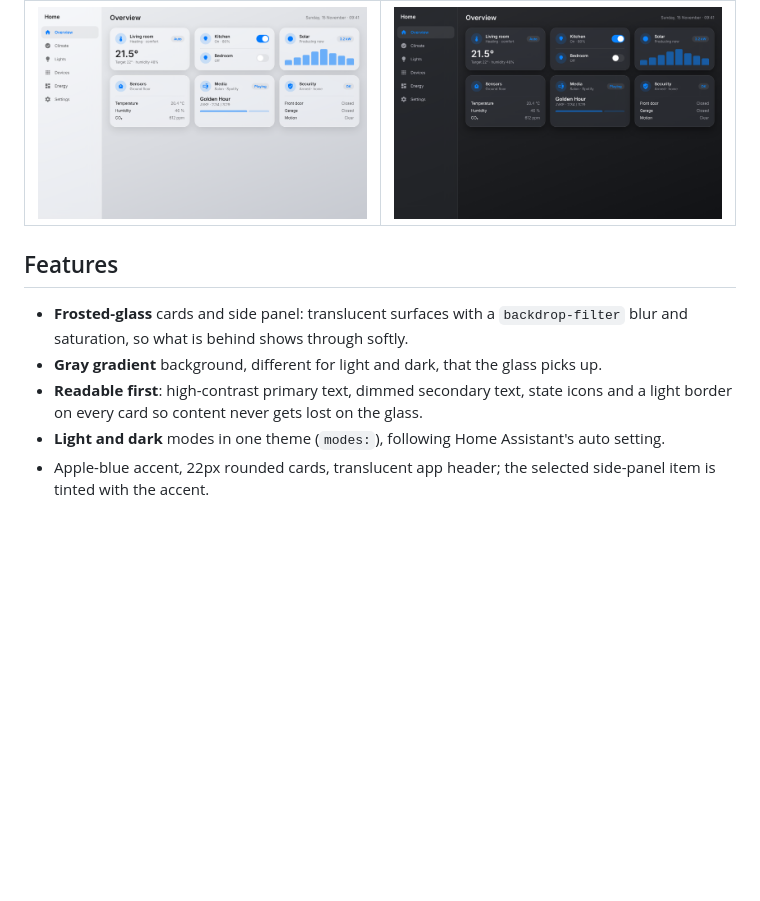
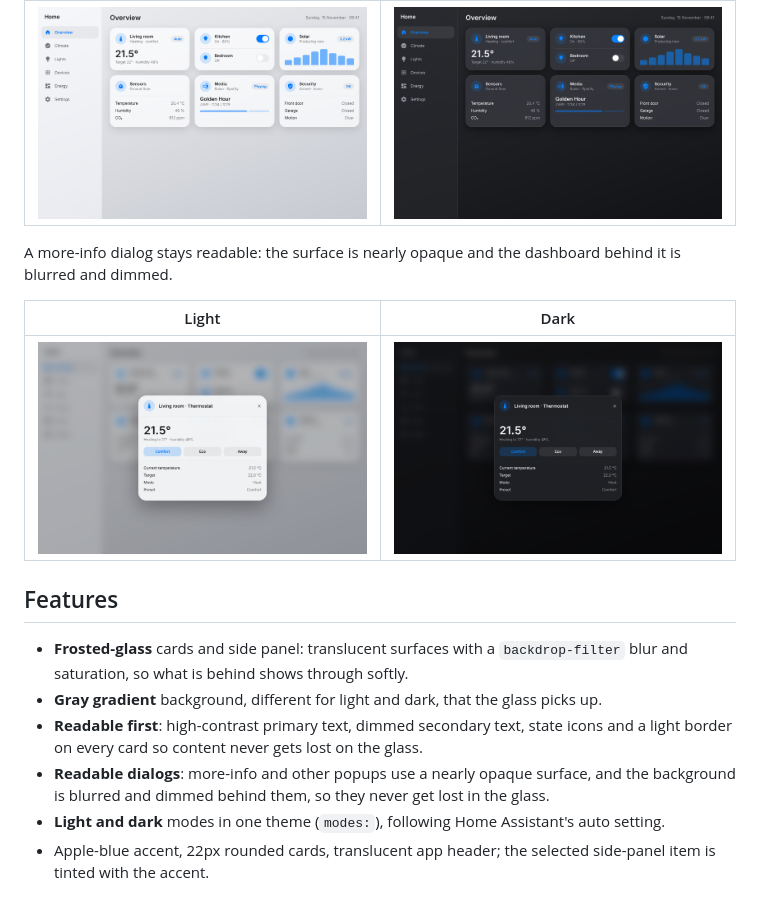
Before and after one commit to juju35/ha-liquid-glass, a Markdown page: README.md, the part around the change. GitHub-like rendering; pictures changed too: screenshots/popup-dark.png (added), screenshots/popup-light.png (added), screenshots/theme-dark.png; blank space fills up the shorter version.

Commit message:
Make dialogs readable and raise card opacity (1.0.1)
Dialog surface near-opaque with blurred/dimmed background; card opacity 0.45 -> 0.72.

```diff
--- a/README.md
+++ b/README.md
@@ -17,11 +17,18 @@ An Apple-style **Liquid Glass** theme for Home Assistant: frosted, translucent c
 |---|---|
 | <img src="https://raw.githubusercontent.com/juju35/ha-liquid-glass/main/screenshots/theme-light.png" alt="Liquid Glass light" width="400"> | <img src="https://raw.githubusercontent.com/juju35/ha-liquid-glass/main/screenshots/theme-dark.png" alt="Liquid Glass dark" width="400"> |
 
+A more-info dialog stays readable: the surface is nearly opaque and the dashboard behind it is blurred and dimmed.
+
+| Light | Dark |
+|---|---|
+| <img src="https://raw.githubusercontent.com/juju35/ha-liquid-glass/main/screenshots/popup-light.png" alt="more-info dialog light" width="400"> | <img src="https://raw.githubusercontent.com/juju35/ha-liquid-glass/main/screenshots/popup-dark.png" alt="more-info dialog dark" width="400"> |
+
 ## Features
 
 - **Frosted-glass** cards and side panel: translucent surfaces with a `backdrop-filter` blur and saturation, so what is behind shows through softly.
 - **Gray gradient** background, different for light and dark, that the glass picks up.
 - **Readable first**: high-contrast primary text, dimmed secondary text, state icons and a light border on every card so content never gets lost on the glass.
+- **Readable dialogs**: more-info and other popups use a nearly opaque surface, and the background is blurred and dimmed behind them, so they never get lost in the glass.
 - **Light and dark** modes in one theme (`modes:`), following Home Assistant's auto setting.
 - Apple-blue accent, 22px rounded cards, translucent app header; the selected side-panel item is tinted with the accent.
 
```
Also changed, not shown: CHANGELOG.md (+6 -0 lines), docs/preview.png, 1 other file.
